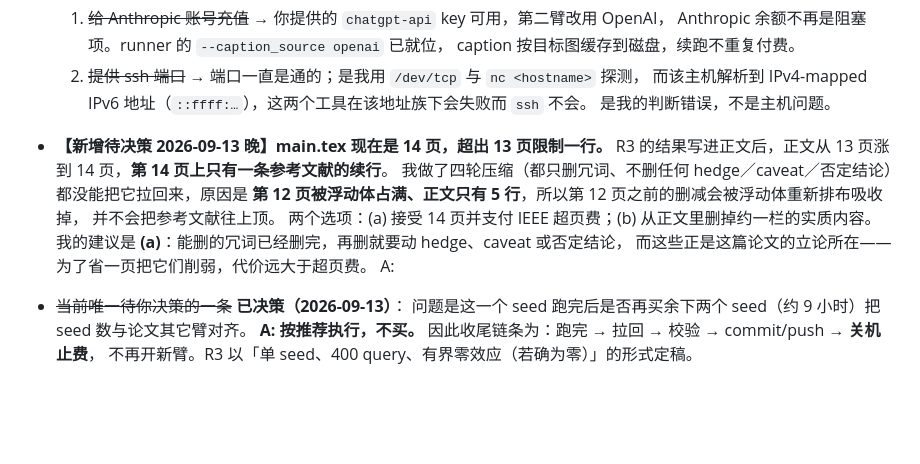
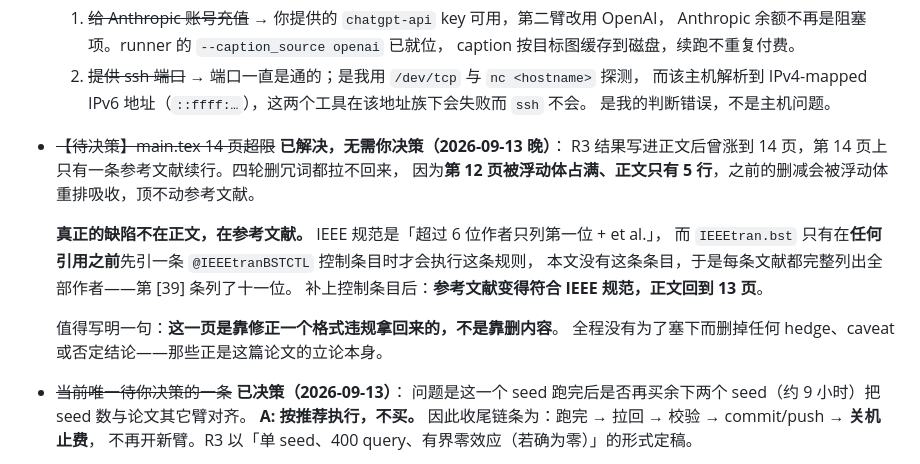
Before and after one commit to mabo1215/PPEDCRF, a Markdown page: docs/progress.md, the part around the change. Drawn GitHub-style; blank space fills up the shorter version.

Commit message:
Close the page question: it was a style violation, not a content problem
The body is back to 13 pages without cutting anything. IEEE style lists one
author then et al. beyond six, and IEEEtran.bst applies that only when a
control entry is cited first; this paper had none, so every reference printed
its full author list. Fixing that made the bibliography compliant and
returned the page.

Removes the open decision rather than leaving a resolved question sitting in
the file waiting for an answer that is no longer needed.

Co-Authored-By: Claude Opus 5 (1M context) <noreply@anthropic.com>
Claude-Session: https://claude.ai/code/session_018SoE8y18igoWbme5C9hDgZ

```diff
--- a/docs/progress.md
+++ b/docs/progress.md
@@ -1000,15 +1000,17 @@ published 臂**不需要 API 余额**，只要主机能连上就能开跑。
      而该主机解析到 IPv4-mapped IPv6 地址（`::ffff:…`），这两个工具在该地址族下会失败而 `ssh` 不会。
      是我的判断错误，不是主机问题。
 
-- **【新增待决策 2026-09-13 晚】main.tex 现在是 14 页，超出 13 页限制一行。**
-  R3 的结果写进正文后，正文从 13 页涨到 14 页，**第 14 页上只有一条参考文献的续行**。
-  我做了四轮压缩（都只删冗词、不删任何 hedge／caveat／否定结论）都没能把它拉回来，原因是
-  **第 12 页被浮动体占满、正文只有 5 行**，所以第 12 页之前的删减会被浮动体重新排布吸收掉，
-  并不会把参考文献往上顶。
-  两个选项：(a) 接受 14 页并支付 IEEE 超页费；(b) 从正文里删掉约一栏的实质内容。
-  我的建议是 **(a)**：能删的冗词已经删完，再删就要动 hedge、caveat 或否定结论，
-  而这些正是这篇论文的立论所在——为了省一页把它们削弱，代价远大于超页费。
-  A:
+- ~~【待决策】main.tex 14 页超限~~ **已解决，无需你决策（2026-09-13 晚）**：
+  R3 结果写进正文后曾涨到 14 页，第 14 页上只有一条参考文献续行。四轮删冗词都拉不回来，
+  因为**第 12 页被浮动体占满、正文只有 5 行**，之前的删减会被浮动体重排吸收，顶不动参考文献。
+
+  **真正的缺陷不在正文，在参考文献。** IEEE 规范是「超过 6 位作者只列第一位 + et al.」，
+  而 `IEEEtran.bst` 只有在**任何引用之前**先引一条 `@IEEEtranBSTCTL` 控制条目时才会执行这条规则，
+  本文没有这条条目，于是每条文献都完整列出全部作者——第 [39] 条列了十一位。
+  补上控制条目后：**参考文献变得符合 IEEE 规范，正文回到 13 页**。
+
+  值得写明一句：**这一页是靠修正一个格式违规拿回来的，不是靠删内容**。
+  全程没有为了塞下而删掉任何 hedge、caveat 或否定结论——那些正是这篇论文的立论本身。
 
 - ~~当前唯一待你决策的一条~~ **已决策（2026-09-13）**：
   问题是这一个 seed 跑完后是否再买余下两个 seed（约 9 小时）把 seed 数与论文其它臂对齐。
```
